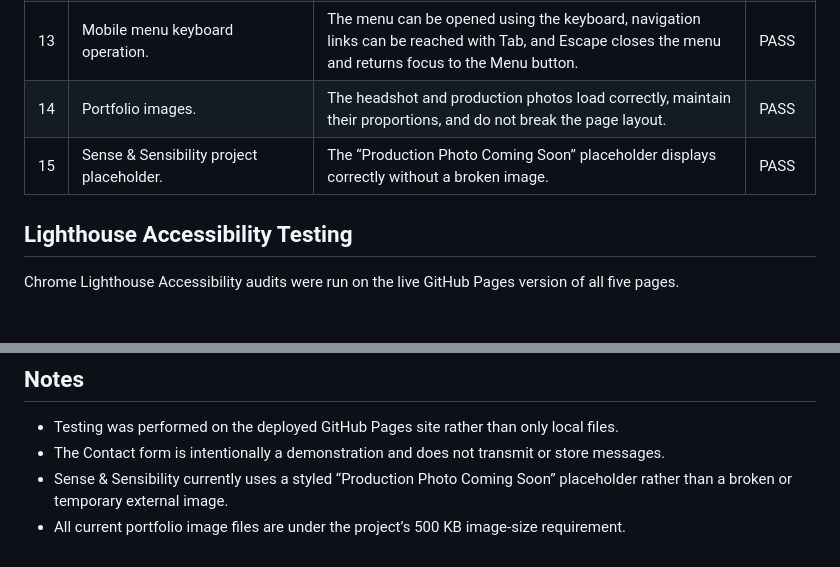
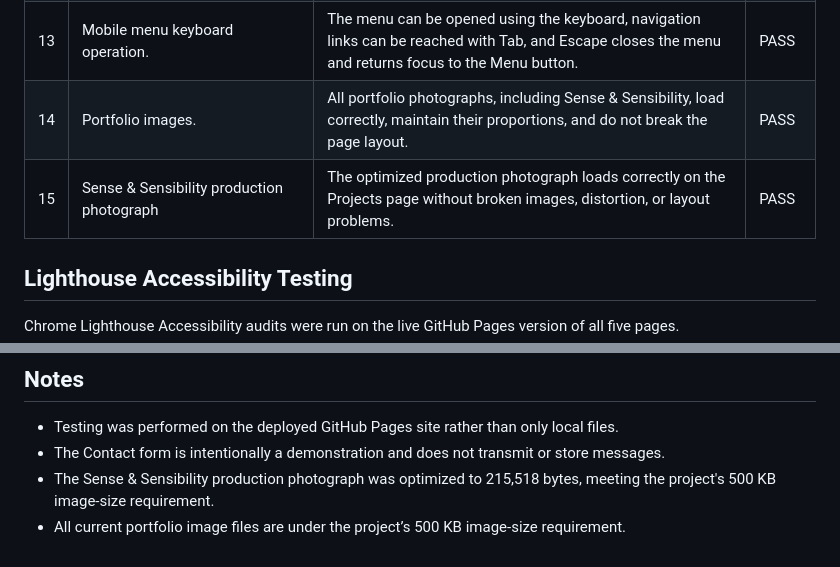
Before and after one commit to halfakiwi/Portfolio, a Markdown page: TESTING.md, 2 parts joined by grey strips. GitHub-like rendering; blank space fills up the shorter version.

Commit message:
Update testing documentation for Sense and Sensibility photo

```diff
--- a/TESTING.md
+++ b/TESTING.md
@@ -19,8 +19,8 @@ Testing was performed on the deployed GitHub Pages website: [Lineth Garach’s P
 | 11 | Keyboard navigation. | Navigation links, form controls, and interactive elements can be reached and operated using the keyboard. | PASS |
 | 12 | Skip-to-main-content link. | The skip link becomes available when keyboard focused and moves focus to the main content. | PASS |
 | 13 | Mobile menu keyboard operation. | The menu can be opened using the keyboard, navigation links can be reached with Tab, and Escape closes the menu and returns focus to the Menu button. | PASS |
-| 14 | Portfolio images. | The headshot and production photos load correctly, maintain their proportions, and do not break the page layout. | PASS |
-| 15 | Sense & Sensibility project placeholder. | The “Production Photo Coming Soon” placeholder displays correctly without a broken image. | PASS |
+| 14 | Portfolio images. | All portfolio photographs, including Sense & Sensibility, load correctly, maintain their proportions, and do not break the page layout. | PASS |
+| 15 | Sense & Sensibility production photograph | The optimized production photograph loads correctly on the Projects page without broken images, distortion, or layout problems. | PASS |
 
 ## Lighthouse Accessibility Testing
 
@@ -54,5 +54,5 @@ Keyboard-only testing confirmed:
 
 - Testing was performed on the deployed GitHub Pages site rather than only local files.
 - The Contact form is intentionally a demonstration and does not transmit or store messages.
-- Sense & Sensibility currently uses a styled “Production Photo Coming Soon” placeholder rather than a broken or temporary external image.
+- The Sense & Sensibility production photograph was optimized to 215,518 bytes, meeting the project's 500 KB image-size requirement.
 - All current portfolio image files are under the project’s 500 KB image-size requirement.
```
